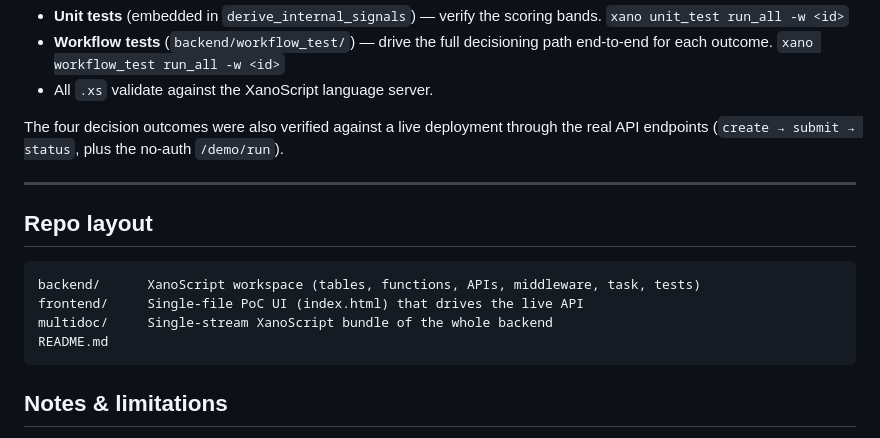
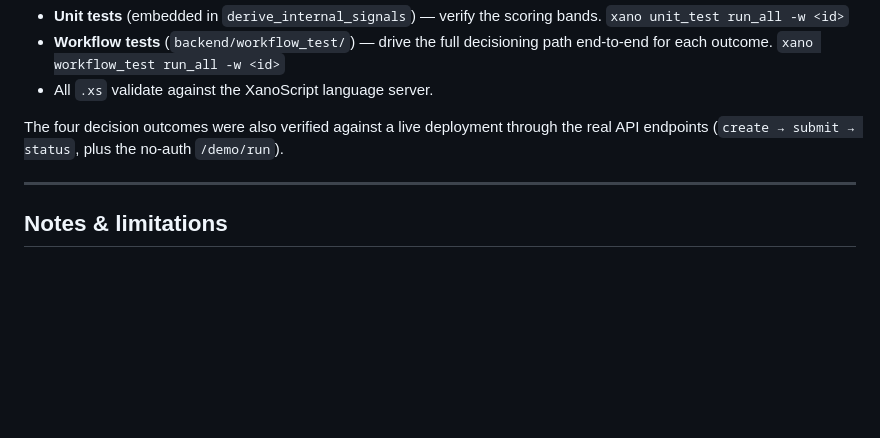
Before and after one commit to xano-community/loan-origination-engine, a Markdown page: README.md, the part around the change. Rendered like a GitHub page; blank space fills up the shorter version.

Commit message:
README: drop blank Repo layout heading (auto-injected into the catalog page)

````diff
--- a/README.md
+++ b/README.md
@@ -113,15 +113,6 @@ The four decision outcomes were also verified against a live deployment through
 
 ---
 
-## Repo layout
-
-```
-backend/      XanoScript workspace (tables, functions, APIs, middleware, task, tests)
-frontend/     Single-file PoC UI (index.html) that drives the live API
-multidoc/     Single-stream XanoScript bundle of the whole backend
-README.md
-```
-
 ## Notes & limitations
 
 - This is a **proof-of-concept template**. The credit score is a heuristic; SSNs are stored as provided (encrypt at rest before any production use); the three `role_guard` / `audit_trail` / `pii_redaction` middlewares are shipped as reusable helpers but are not auto-attached.
````
